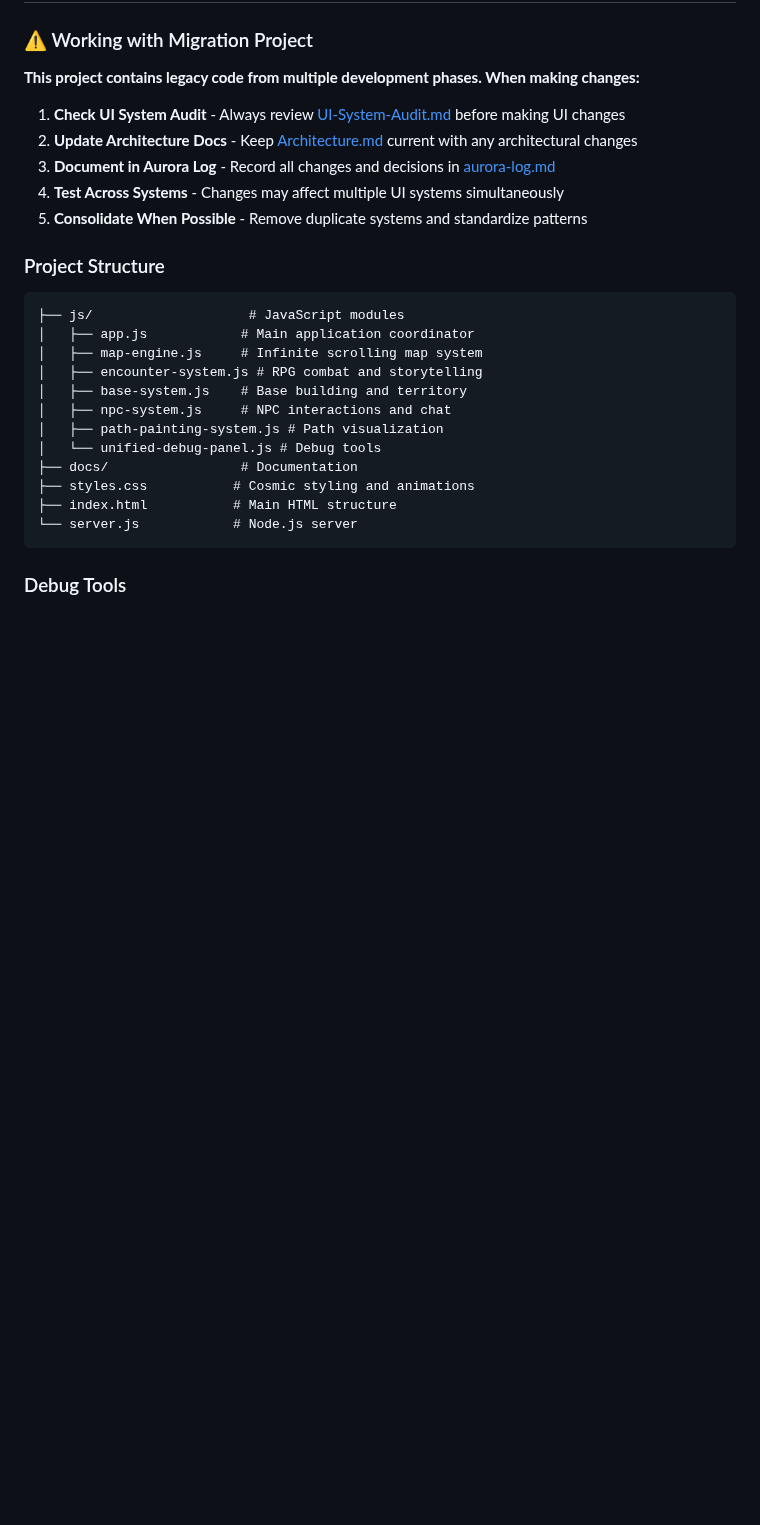
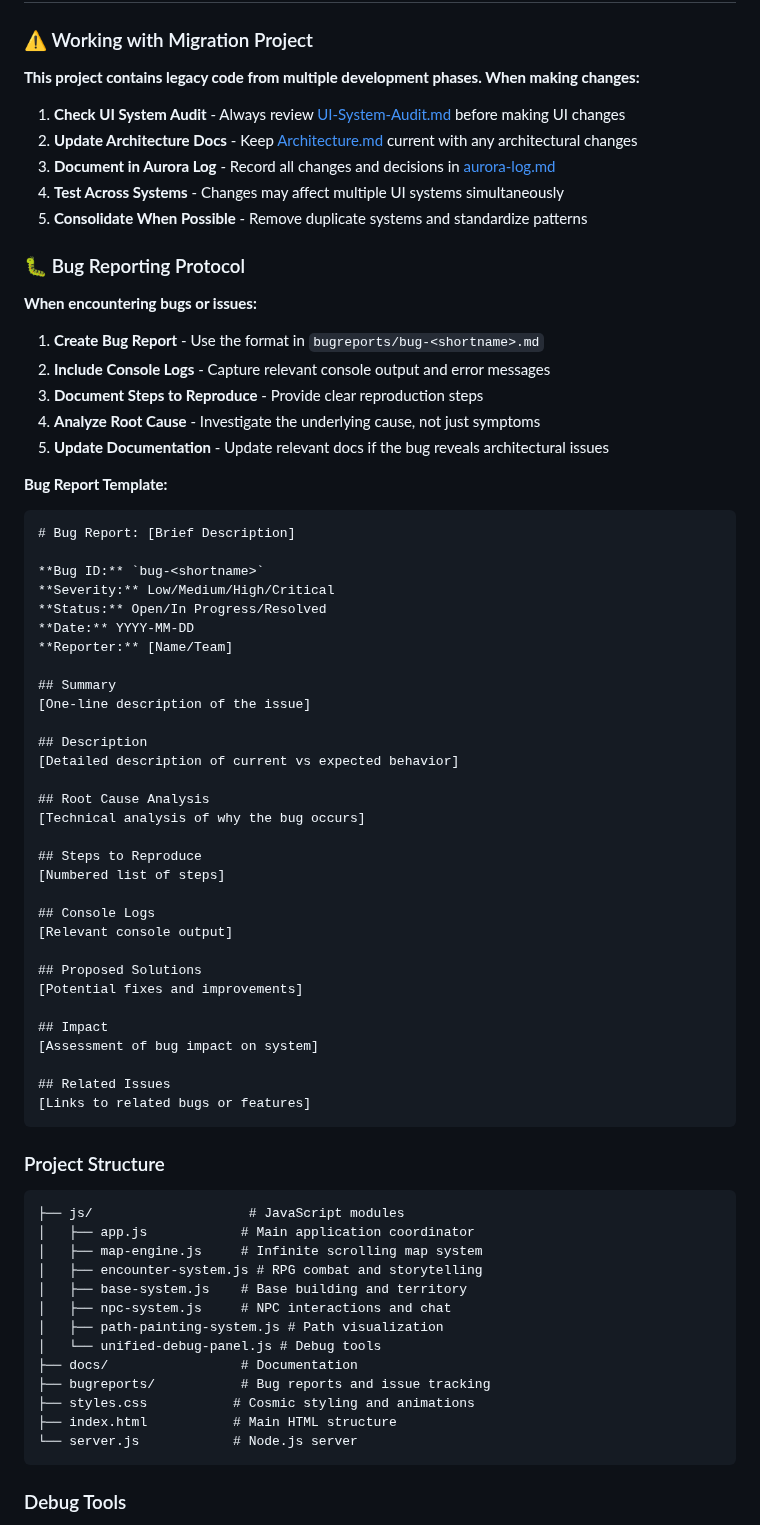
Before and after one commit to SamppaFIN/Klitoritari, a Markdown page: README.md, the part around one of its changes. Drawn GitHub-style; blank space fills up the shorter version.

````diff
--- a/README.md
+++ b/README.md
@@ -165,6 +177,51 @@ Eldritch Sanctuary is an immersive cosmic exploration platform that combines inf
 4. **Test Across Systems** - Changes may affect multiple UI systems simultaneously
 5. **Consolidate When Possible** - Remove duplicate systems and standardize patterns
 
+### 🐛 Bug Reporting Protocol
+
+**When encountering bugs or issues:**
+
+1. **Create Bug Report** - Use the format in `bugreports/bug-<shortname>.md`
+2. **Include Console Logs** - Capture relevant console output and error messages
+3. **Document Steps to Reproduce** - Provide clear reproduction steps
+4. **Analyze Root Cause** - Investigate the underlying cause, not just symptoms
+5. **Update Documentation** - Update relevant docs if the bug reveals architectural issues
+
+**Bug Report Template:**
+```markdown
+# Bug Report: [Brief Description]
+
+**Bug ID:** `bug-<shortname>`
+**Severity:** Low/Medium/High/Critical
+**Status:** Open/In Progress/Resolved
+**Date:** YYYY-MM-DD
+**Reporter:** [Name/Team]
+
+## Summary
+[One-line description of the issue]
+
+## Description
+[Detailed description of current vs expected behavior]
+
+## Root Cause Analysis
+[Technical analysis of why the bug occurs]
+
+## Steps to Reproduce
+[Numbered list of steps]
+
+## Console Logs
+[Relevant console output]
+
+## Proposed Solutions
+[Potential fixes and improvements]
+
+## Impact
+[Assessment of bug impact on system]
+
+## Related Issues
+[Links to related bugs or features]
+```
+
 ### Project Structure
 ```
 ├── js/                    # JavaScript modules
@@ -176,6 +233,7 @@ Eldritch Sanctuary is an immersive cosmic exploration platform that combines inf
 │   ├── path-painting-system.js # Path visualization
 │   └── unified-debug-panel.js # Debug tools
 ├── docs/                 # Documentation
+├── bugreports/           # Bug reports and issue tracking
 ├── styles.css           # Cosmic styling and animations
 ├── index.html           # Main HTML structure
 └── server.js            # Node.js server
````
Also changed, not shown: other parts of README.md (+14 -0 lines), bugreports/bug-step-milestone-blocked.md (added, +201 -0 lines).
